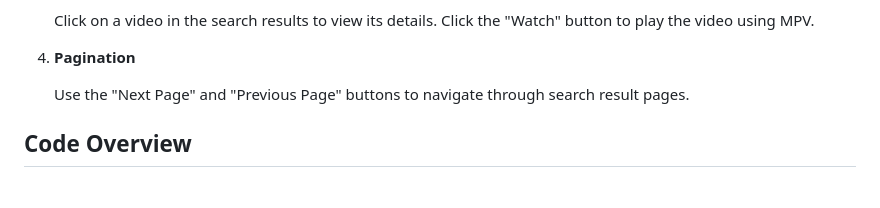
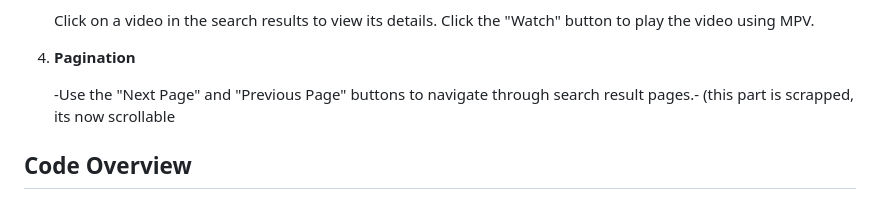
Before and after one commit to BorgorNinja/BorgorTube, a Markdown page: README.md, the part around the change. GitHub-like rendering.

```diff
--- a/README.md
+++ b/README.md
@@ -71,7 +71,8 @@ BorgorTube is a desktop application that allows users to search for YouTube vide
 
 4. **Pagination**
 
-   Use the "Next Page" and "Previous Page" buttons to navigate through search result pages.
+   -Use the "Next Page" and "Previous Page" buttons to navigate through search result pages.-
+   (this part is scrapped, its now scrollable
 
 ## Code Overview
 
```
